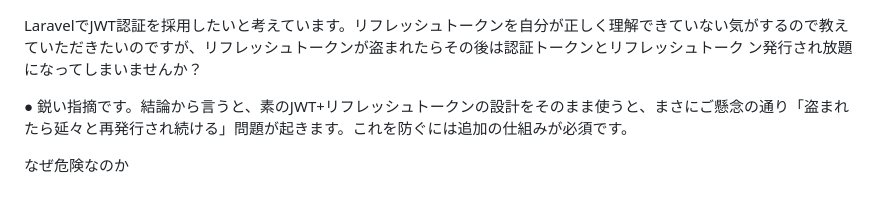
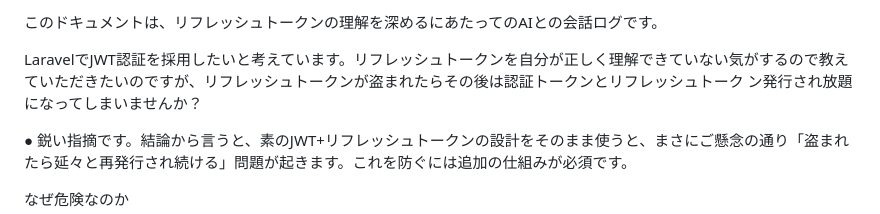
Before and after one commit to acaibawl/photo-saas, a Markdown page: docs/07_auth.md, the part around the change. Drawn GitHub-style.

```diff
--- a/docs/07_auth.md
+++ b/docs/07_auth.md
@@ -1,3 +1,6 @@
+このドキュメントは、リフレッシュトークンの理解を深めるにあたってのAIとの会話ログです。
+
+
  LaravelでJWT認証を採用したいと考えています。リフレッシュトークンを自分が正しく理解できていない気がするので教えていただきたいのですが、リフレッシュトークンが盗まれたらその後は認証トークンとリフレッシュトーク
   ン発行され放題になってしまいませんか？
 
```
Also changed, not shown: docs/04_auth_and_authorization.md (+1 -1 lines).
